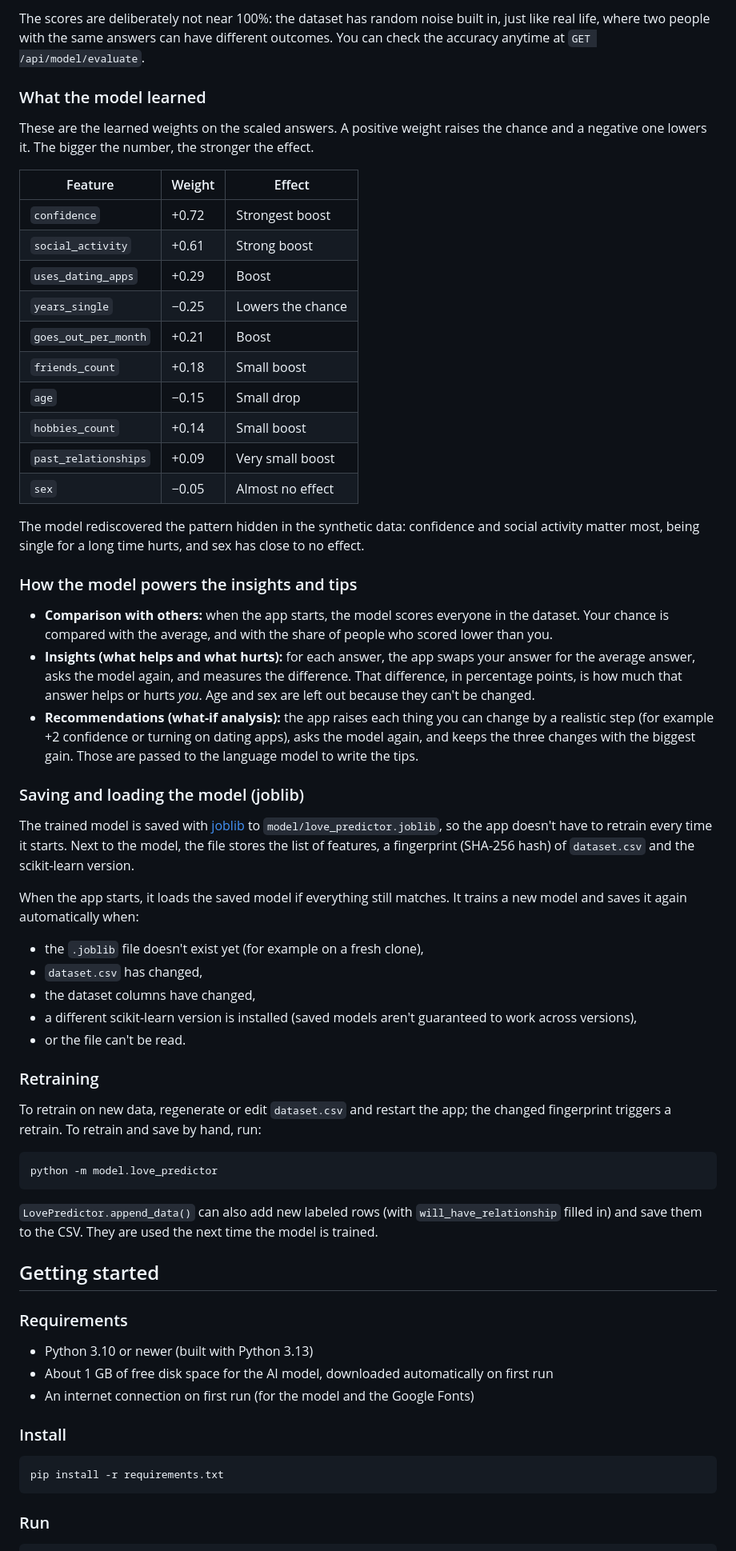
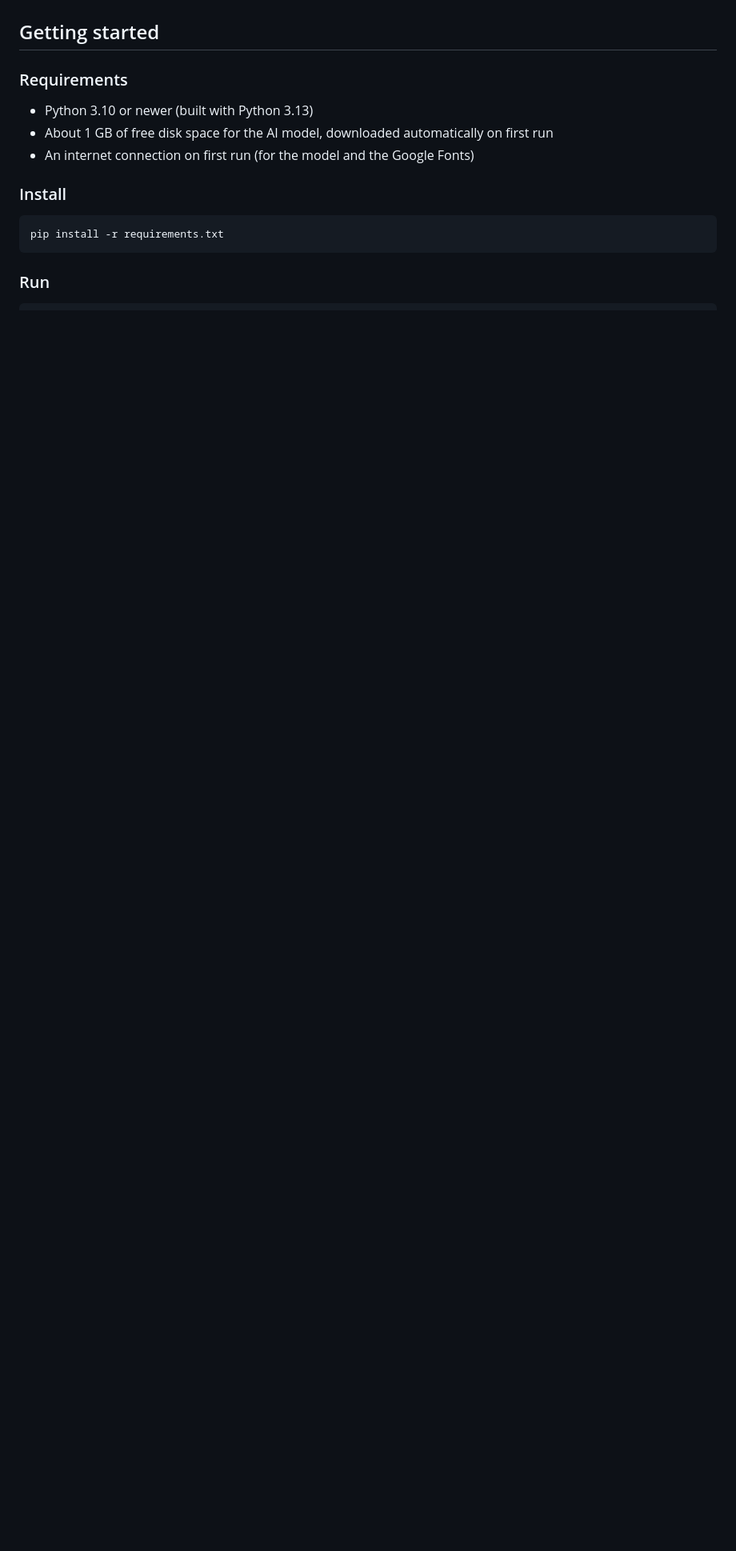
Before and after one commit to p1tp3t3/Love-Predictor, a Markdown page: README.md, the part around one of its changes. Shown at 80% size. Rendered like a GitHub page; blank space fills up the shorter version.

````diff
--- a/README.md
+++ b/README.md
@@ -69,51 +25,3 @@ The 1,000 rows are split into **800 for training** and **200 for testing** (`tra
-The scores are deliberately not near 100%: the dataset has random noise built in, just like real life, where two people with the same answers can have different outcomes. You can check the accuracy anytime at `GET /api/model/evaluate`.
-
-### What the model learned
-
-These are the learned weights on the scaled answers. A positive weight raises the chance and a negative one lowers it. The bigger the number, the stronger the effect.
-
-| Feature | Weight | Effect |
-|---|---|---|
-| `confidence` | +0.72 | Strongest boost |
-| `social_activity` | +0.61 | Strong boost |
-| `uses_dating_apps` | +0.29 | Boost |
-| `years_single` | −0.25 | Lowers the chance |
-| `goes_out_per_month` | +0.21 | Boost |
-| `friends_count` | +0.18 | Small boost |
-| `age` | −0.15 | Small drop |
-| `hobbies_count` | +0.14 | Small boost |
-| `past_relationships` | +0.09 | Very small boost |
-| `sex` | −0.05 | Almost no effect |
-
-The model rediscovered the pattern hidden in the synthetic data: confidence and social activity matter most, being single for a long time hurts, and sex has close to no effect.
-
-### How the model powers the insights and tips
-
-- **Comparison with others:** when the app starts, the model scores everyone in the dataset. Your chance is compared with the average, and with the share of people who scored lower than you.
-- **Insights (what helps and what hurts):** for each answer, the app swaps your answer for the average answer, asks the model again, and measures the difference. That difference, in percentage points, is how much that answer helps or hurts *you*. Age and sex are left out because they can't be changed.
-- **Recommendations (what-if analysis):** the app raises each thing you can change by a realistic step (for example +2 confidence or turning on dating apps), asks the model again, and keeps the three changes with the biggest gain. Those are passed to the language model to write the tips.
-
-### Saving and loading the model (joblib)
-
-The trained model is saved with [joblib](https://joblib.readthedocs.io/) to `model/love_predictor.joblib`, so the app doesn't have to retrain every time it starts. Next to the model, the file stores the list of features, a fingerprint (SHA-256 hash) of `dataset.csv` and the scikit-learn version.
-
-When the app starts, it loads the saved model if everything still matches. It trains a new model and saves it again automatically when:
-
-- the `.joblib` file doesn't exist yet (for example on a fresh clone),
-- `dataset.csv` has changed,
-- the dataset columns have changed,
-- a different scikit-learn version is installed (saved models aren't guaranteed to work across versions),
-- or the file can't be read.
-
-### Retraining
-
-To retrain on new data, regenerate or edit `dataset.csv` and restart the app; the changed fingerprint triggers a retrain. To retrain and save by hand, run:
-
-```bash
-python -m model.love_predictor
-```
-
-`LovePredictor.append_data()` can also add new labeled rows (with `will_have_relationship` filled in) and save them to the CSV. They are used the next time the model is trained.
 
 ## Getting started
 
````
Also changed, not shown: other parts of README.md (+2 -46 lines).
